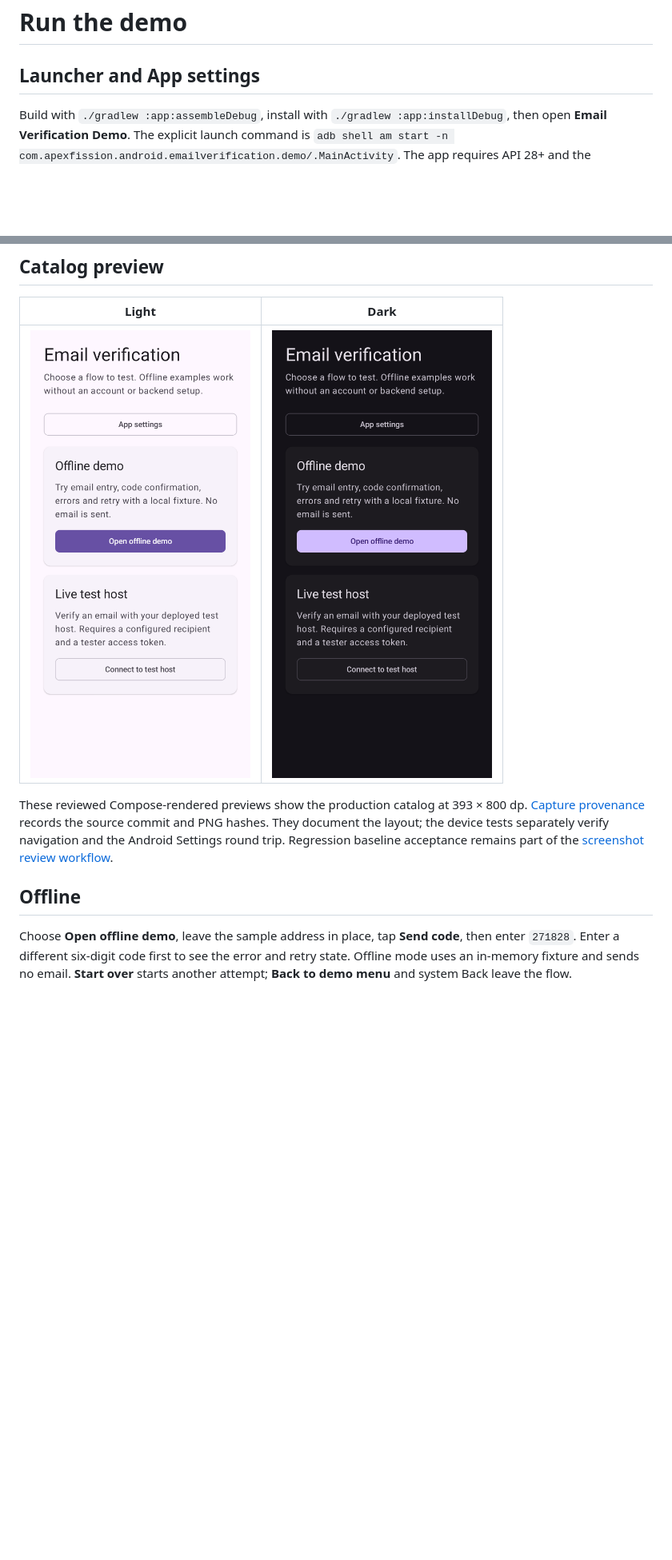
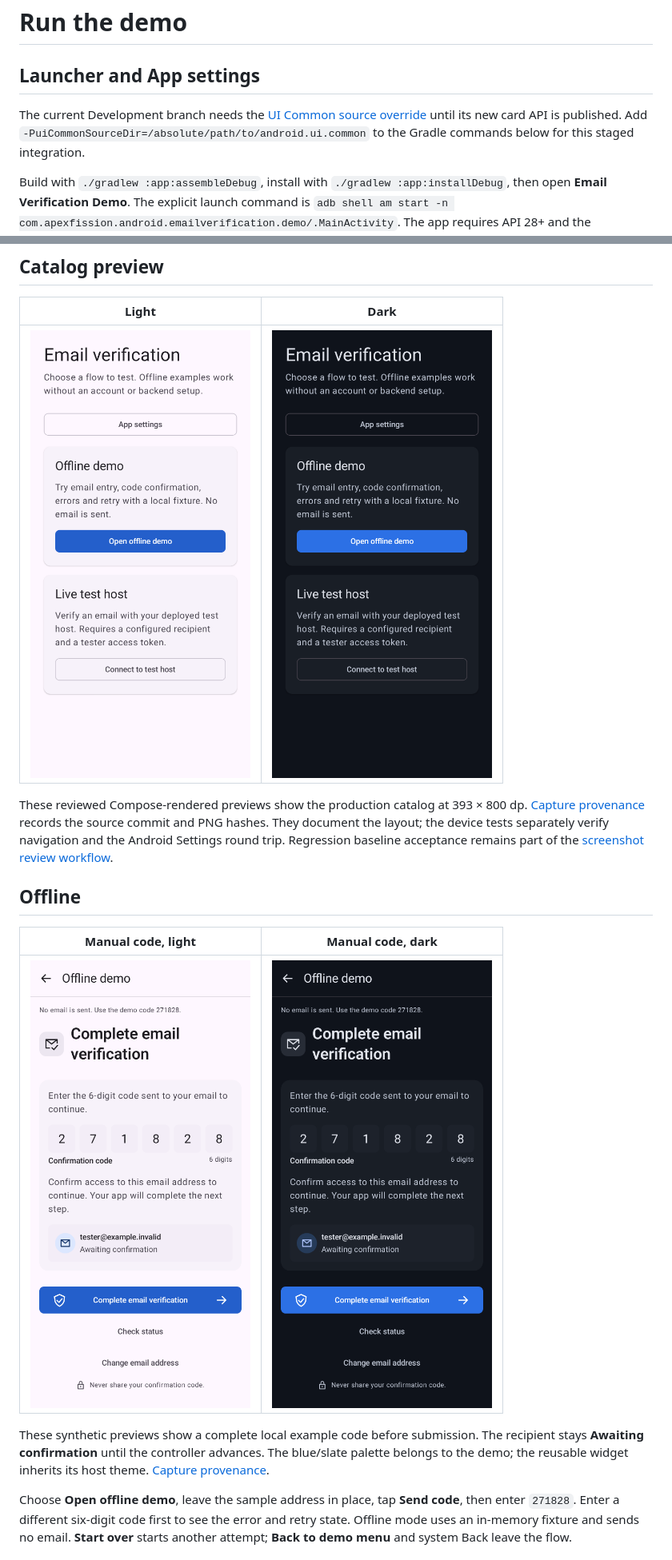
Before and after one commit to lambdawalker/android.apexfission.email-verification, a Markdown page: docs/agents/demo.md, 2 parts joined by grey strips. Shown at 80% size. GitHub-like rendering; pictures changed too: docs/screenshots/demo-catalog-dark.png, docs/screenshots/demo-catalog-light.png, docs/screenshots/manual-code-dark.png (added); blank space fills up the shorter version.

```diff
--- a/docs/agents/demo.md
+++ b/docs/agents/demo.md
@@ -1,6 +1,10 @@
 # Run the demo
 
 ## Launcher and App settings
+
+The current Development branch needs the [UI Common source override](android.md#pending-ui-common-release)
+until its new card API is published. Add `-PuiCommonSourceDir=/absolute/path/to/android.ui.common`
+to the Gradle commands below for this staged integration.
 
 Build with `./gradlew :app:assembleDebug`, install with `./gradlew :app:installDebug`, then open **Email Verification Demo**. The explicit launch command is `adb shell am start -n com.apexfission.android.emailverification.demo/.MainActivity`. The app requires API 28+ and the repository's Android toolchain. Its `:app` module consumes `project(":email-verification")`; the demo is not a published library artifact.
 
@@ -24,6 +28,14 @@ These reviewed Compose-rendered previews show the production catalog at 393 × 8
 
 ## Offline
 
+| Manual code, light | Manual code, dark |
+| --- | --- |
+| ![Light manual code screen with the shared recipient card](../screenshots/manual-code-light.png) | ![Dark manual code screen with the shared recipient card](../screenshots/manual-code-dark.png) |
+
+These synthetic previews show a complete local example code before submission. The recipient stays
+**Awaiting confirmation** until the controller advances. The blue/slate palette belongs to the demo;
+the reusable widget inherits its host theme. [Capture provenance](../screenshots/manual-code.json).
+
 Choose **Open offline demo**, leave the sample address in place, tap **Send code**, then enter `271828`. Enter a different six-digit code first to see the error and retry state. Offline mode uses an in-memory fixture and sends no email. **Start over** starts another attempt; **Back to demo menu** and system Back leave the flow.
 
 ## Live
```
Also changed, not shown: README.md (+11 -0 lines), 2 other files.
